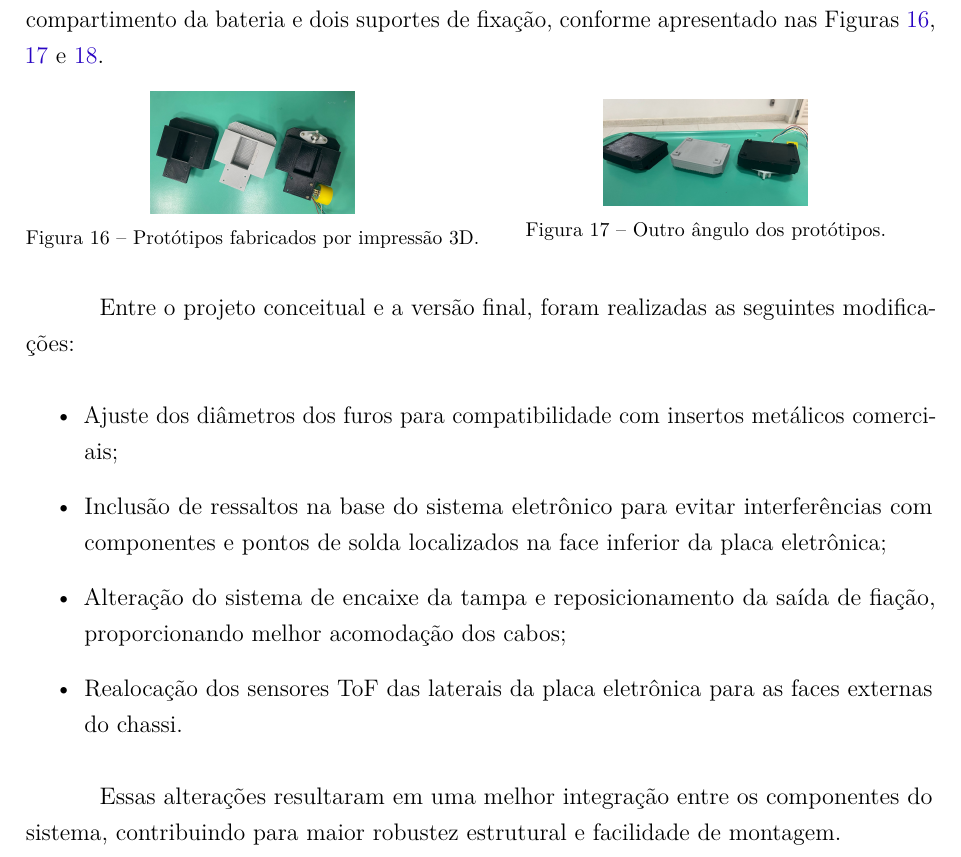
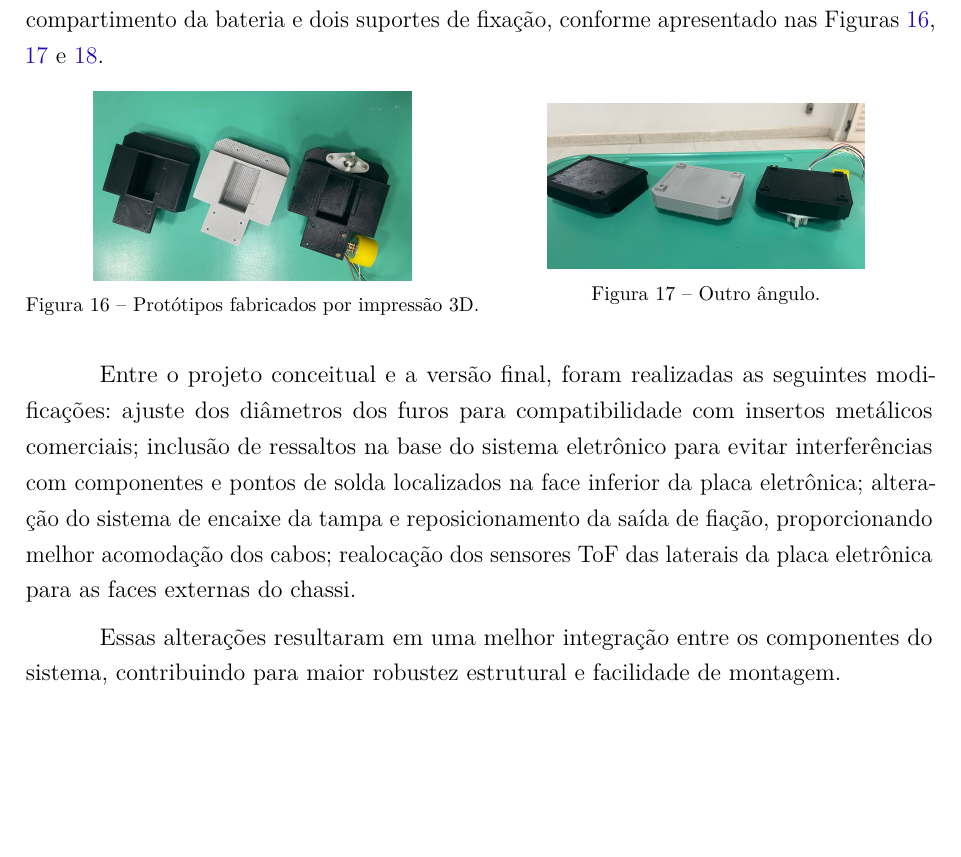
Before and after one commit to fcte-pi1/2026.1_PI1_Grupo01_Bruno, a LaTeX thesis (docs/relatorio/relatorio.tex, which reads docs/relatorio/editaveis/09_resultados.tex): part of page 50 of 80, cut so that both start at the same text, the shorter picture padded with empty space. Compiled offline with pdfLaTeX.

Commit message:
docs: pequenos ajustes

```diff
--- a/docs/relatorio/editaveis/09_resultados.tex
+++ b/docs/relatorio/editaveis/09_resultados.tex
@@ -25,27 +25,20 @@ Para o refinamento da estrutura do Micromouse, foram fabricados por impressão 3
 \centering
 \begin{minipage}{.5\textwidth}
   \centering
-  \includegraphics[width=0.45\textwidth]{figuras/versoes_chassi.jpeg}
+  \includegraphics[width=0.7\textwidth]{figuras/versoes_chassi.jpeg}
   \captionof{figure}{Protótipos fabricados por impressão 3D.}
   \label{fig:prot_chassis}
 \end{minipage}%
 \begin{minipage}{.5\textwidth}
   \centering
-  \includegraphics[width=0.45\textwidth]{figuras/versoes_chassi_angulo.jpeg}
-  \captionof{figure}{Outro ângulo dos protótipos.}
+  \includegraphics[width=0.7\textwidth]{figuras/versoes_chassi_angulo.jpeg}
+  \captionof{figure}{Outro ângulo.}
   \label{fig:prot_chassis_angulo}
 \end{minipage}
 \end{figure}
 
 
-Entre o projeto conceitual e a versão final, foram realizadas as seguintes modificações:
-
-\begin{itemize}
-    \item Ajuste dos diâmetros dos furos para compatibilidade com insertos metálicos comerciais;
-    \item Inclusão de ressaltos na base do sistema eletrônico para evitar interferências com componentes e pontos de solda localizados na face inferior da placa eletrônica;
-    \item Alteração do sistema de encaixe da tampa e reposicionamento da saída de fiação, proporcionando melhor acomodação dos cabos;
-    \item Realocação dos sensores ToF das laterais da placa eletrônica para as faces externas do chassi.
-\end{itemize}
+Entre o projeto conceitual e a versão final, foram realizadas as seguintes modificações: ajuste dos diâmetros dos furos para compatibilidade com insertos metálicos comerciais; inclusão de ressaltos na base do sistema eletrônico para evitar interferências com componentes e pontos de solda localizados na face inferior da placa eletrônica; alteração do sistema de encaixe da tampa e reposicionamento da saída de fiação, proporcionando melhor acomodação dos cabos; realocação dos sensores ToF das laterais da placa eletrônica para as faces externas do chassi.
 
 Essas alterações resultaram em uma melhor integração entre os componentes do sistema, contribuindo para maior robustez estrutural e facilidade de montagem.
 
```
